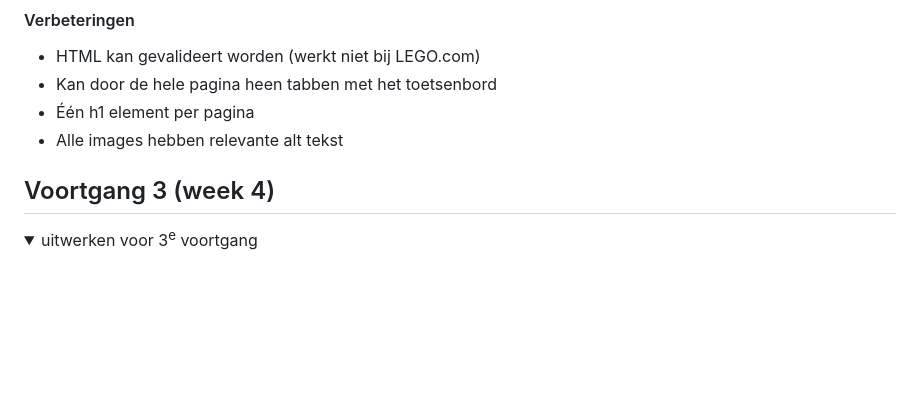
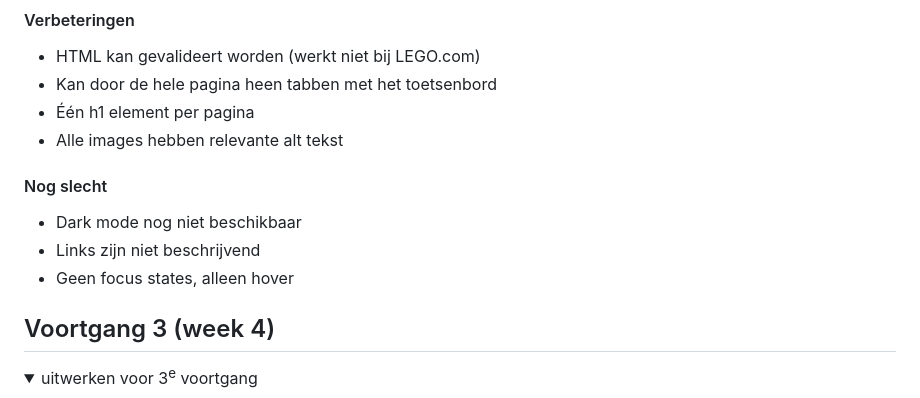
Before and after one commit to frankvds02/project_web, a Markdown page: README.md, the part around the change. GitHub-like rendering; folded sections open; blank space fills up the shorter version.

```diff
--- a/README.md
+++ b/README.md
@@ -176,7 +176,10 @@ Nb. Door *open* toe te voegen aan een *details* element kun je deze standaard op
   - Één h1 element per pagina
   - Alle images hebben relevante alt tekst
 
-  ####
+  #### Nog slecht
+  - Dark mode nog niet beschikbaar
+  - Links zijn niet beschrijvend
+  - Geen focus states, alleen hover
 
 </details>
 
```
